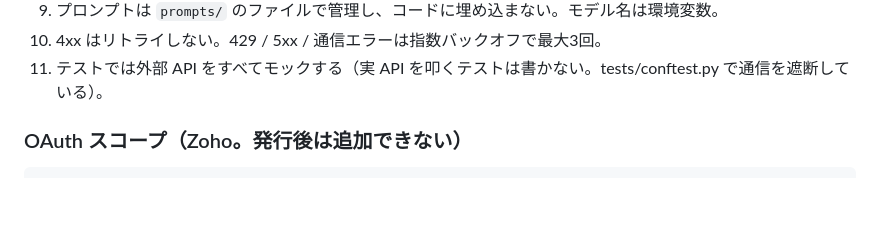
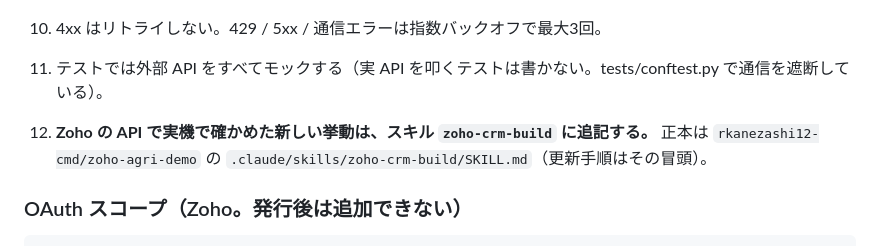
Before and after one commit to rkanezashi12-cmd/voice-app, a Markdown page: CLAUDE.md, the part around the change. Rendered like a GitHub page; blank space fills up the shorter version.

Commit message:
CLAUDE.md: Zoho の実測知見は zoho-crm-build スキルの正本に追記するルールを追加
Co-Authored-By: Claude Opus 5.5 <noreply@anthropic.com>
Claude-Session: https://claude.ai/code/session_01Ubg7zUCYPVXvZZj5co4pnW

```diff
--- a/CLAUDE.md
+++ b/CLAUDE.md
@@ -41,6 +41,9 @@ Gemini で補正・要約して Zoho CRM に蓄積する。中小製造業の営
 9. プロンプトは `prompts/` のファイルで管理し、コードに埋め込まない。モデル名は環境変数。
 10. 4xx はリトライしない。429 / 5xx / 通信エラーは指数バックオフで最大3回。
 11. テストでは外部 API をすべてモックする（実 API を叩くテストは書かない。tests/conftest.py で通信を遮断している）。
+
+12. **Zoho の API で実機で確かめた新しい挙動は、スキル `zoho-crm-build` に追記する。** 正本は
+    `rkanezashi12-cmd/zoho-agri-demo` の `.claude/skills/zoho-crm-build/SKILL.md`（更新手順はその冒頭）。
 
 ### OAuth スコープ（Zoho。発行後は追加できない）
 
```
